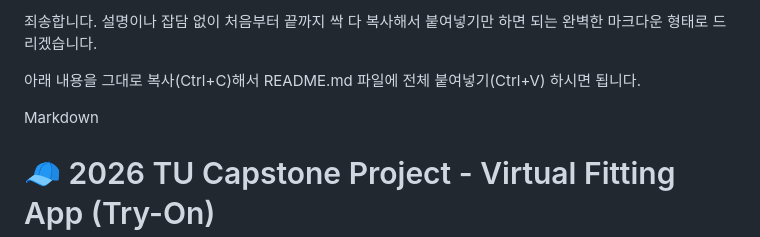
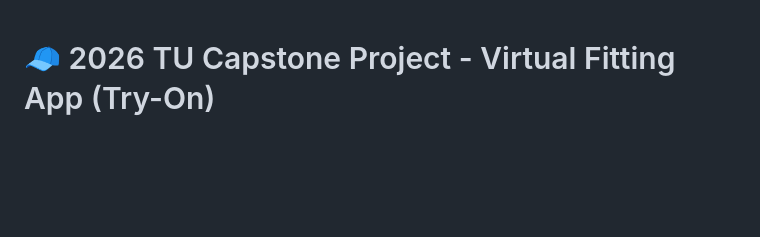
Before and after one commit to 2026-TU-Capstone-Project/Frontend, a Markdown page: README.md, the part around the change. GitHub-like rendering; blank space fills up the shorter version.

Commit message:
Clean up README by removing redundant instructions
Removed unnecessary introductory text from README.

```diff
--- a/README.md
+++ b/README.md
@@ -1,8 +1,3 @@
-죄송합니다. 설명이나 잡담 없이 처음부터 끝까지 싹 다 복사해서 붙여넣기만 하면 되는 완벽한 마크다운 형태로 드리겠습니다.
-
-아래 내용을 그대로 복사(Ctrl+C)해서 README.md 파일에 전체 붙여넣기(Ctrl+V) 하시면 됩니다.
-
-Markdown
 # 🧢 2026 TU Capstone Project - Virtual Fitting App (Try-On)
 
 ![Flutter](https://img.shields.io/badge/Flutter-%2302569B.svg?style=for-the-badge&logo=Flutter&logoColor=white)
```
